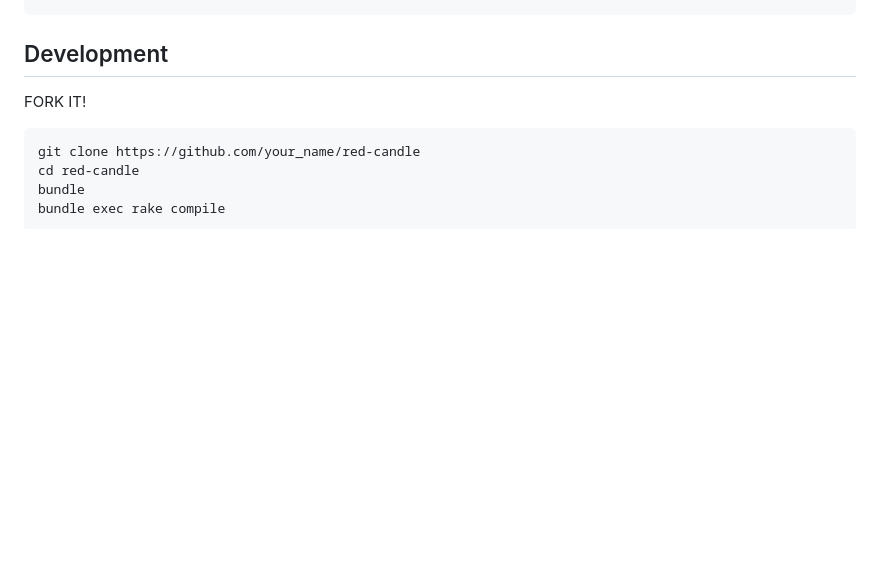
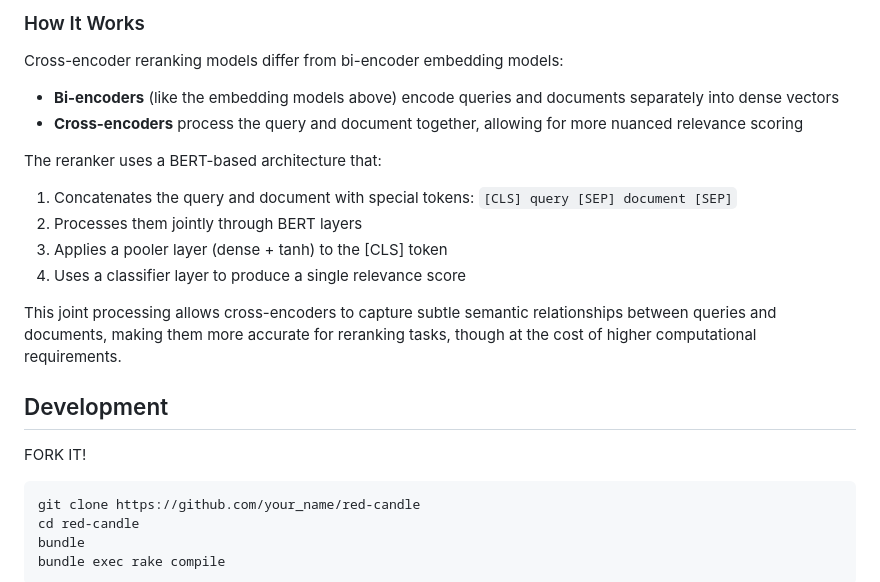
Before and after one commit to assaydepot/red-candle, a Markdown page: README.md, the part around one of its changes. GitHub-like rendering; blank space fills up the shorter version.

```diff
--- a/README.md
+++ b/README.md
@@ -105,3 +177,18 @@ embedding = model.embedding("Hi there!")
+### How It Works
+
+Cross-encoder reranking models differ from bi-encoder embedding models:
+
+- **Bi-encoders** (like the embedding models above) encode queries and documents separately into dense vectors
+- **Cross-encoders** process the query and document together, allowing for more nuanced relevance scoring
+
+The reranker uses a BERT-based architecture that:
+1. Concatenates the query and document with special tokens: `[CLS] query [SEP] document [SEP]`
+2. Processes them jointly through BERT layers
+3. Applies a pooler layer (dense + tanh) to the [CLS] token
+4. Uses a classifier layer to produce a single relevance score
+
+This joint processing allows cross-encoders to capture subtle semantic relationships between queries and documents, making them more accurate for reranking tasks, though at the cost of higher computational requirements.
+
 ## Development
 
 FORK IT!
```
Also changed, not shown: other parts of README.md (+72 -0 lines).
